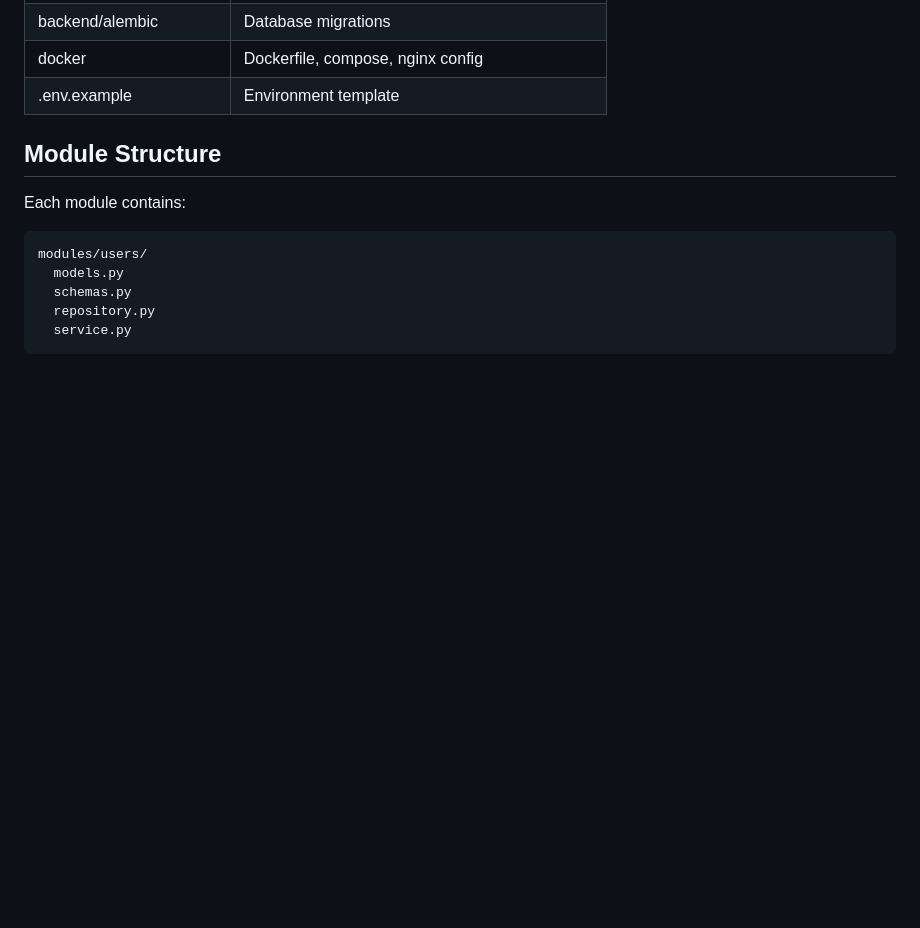
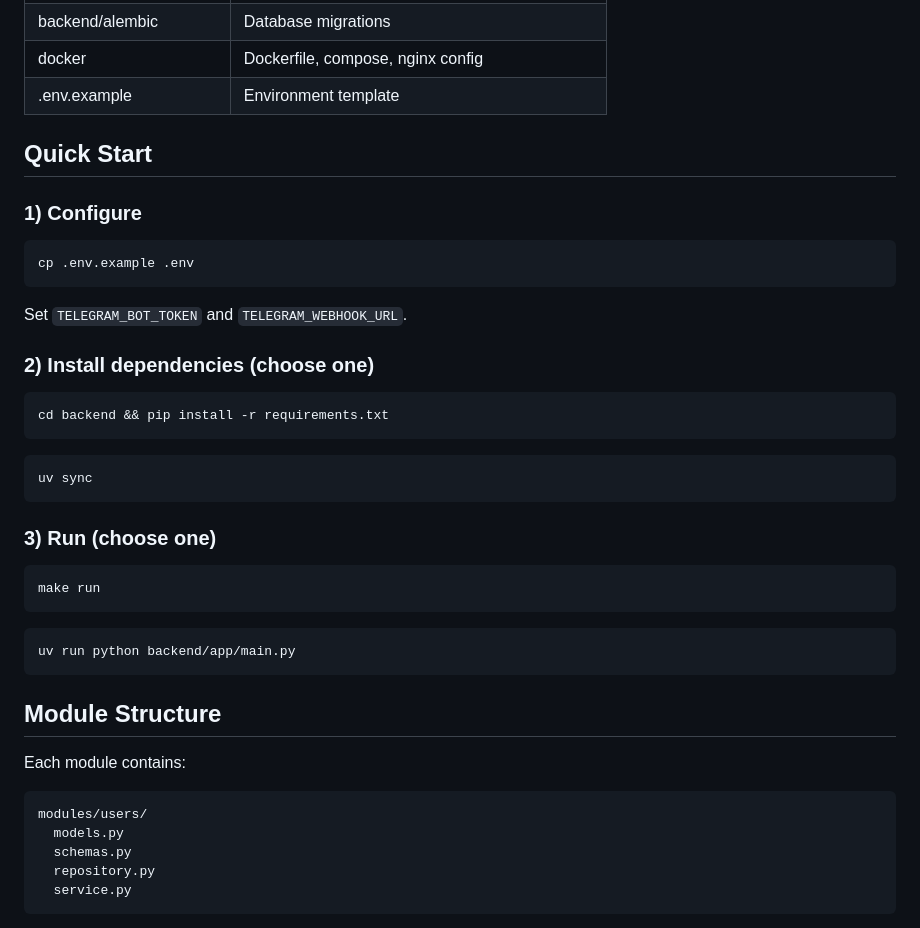
Before and after one commit to Ibnu-Afdel/Aso, a Markdown page: README.md, the part around one of its changes. Rendered like a GitHub page; blank space fills up the shorter version.

````diff
--- a/README.md
+++ b/README.md
@@ -83,6 +122,29 @@ Modules never talk to Telegram directly.
 | backend/alembic | Database migrations |
 | docker | Dockerfile, compose, nginx config |
 | .env.example | Environment template |
+
+## Quick Start
+### 1) Configure
+```
+cp .env.example .env
+```
+Set `TELEGRAM_BOT_TOKEN` and `TELEGRAM_WEBHOOK_URL`.
+
+### 2) Install dependencies (choose one)
+```
+cd backend && pip install -r requirements.txt
+```
+```
+uv sync
+```
+
+### 3) Run (choose one)
+```
+make run
+```
+```
+uv run python backend/app/main.py
+```
 
 ## Module Structure
 Each module contains:
````
Also changed, not shown: other parts of README.md (+70 -0 lines).
